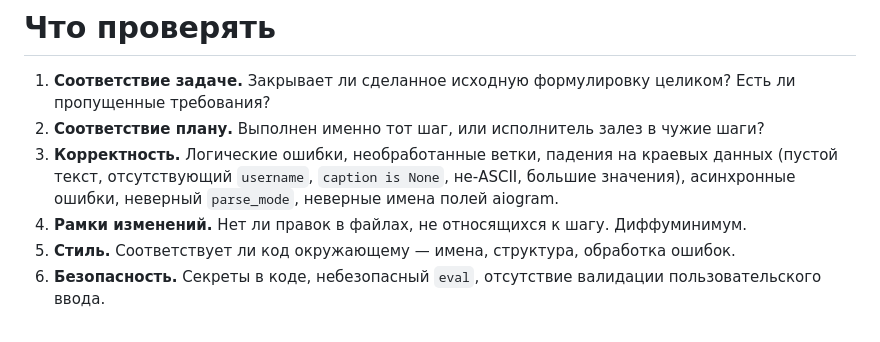
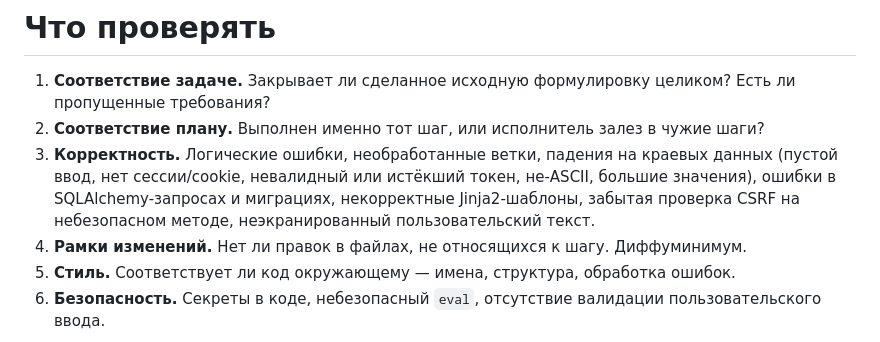
Before and after one commit to Baibolat1/n64-school, a Markdown page: .claude/agents/reviewer.md, the part around the change. Drawn GitHub-style.

```diff
--- a/.claude/agents/reviewer.md
+++ b/.claude/agents/reviewer.md
@@ -17,7 +17,7 @@ model: inherit
 
 1. **Соответствие задаче.** Закрывает ли сделанное исходную формулировку целиком? Есть ли пропущенные требования?
 2. **Соответствие плану.** Выполнен именно тот шаг, или исполнитель залез в чужие шаги?
-3. **Корректность.** Логические ошибки, необработанные ветки, падения на краевых данных (пустой текст, отсутствующий `username`, `caption is None`, не-ASCII, большие значения), асинхронные ошибки, неверный `parse_mode`, неверные имена полей aiogram.
+3. **Корректность.** Логические ошибки, необработанные ветки, падения на краевых данных (пустой ввод, нет сессии/cookie, невалидный или истёкший токен, не-ASCII, большие значения), ошибки в SQLAlchemy-запросах и миграциях, некорректные Jinja2-шаблоны, забытая проверка CSRF на небезопасном методе, неэкранированный пользовательский текст.
 4. **Рамки изменений.** Нет ли правок в файлах, не относящихся к шагу. Диффуминимум.
 5. **Стиль.** Соответствует ли код окружающему — имена, структура, обработка ошибок.
 6. **Безопасность.** Секреты в коде, небезопасный `eval`, отсутствие валидации пользовательского ввода.
```
Also changed, not shown: .claude/agents/coder.md (+1 -1 lines).
